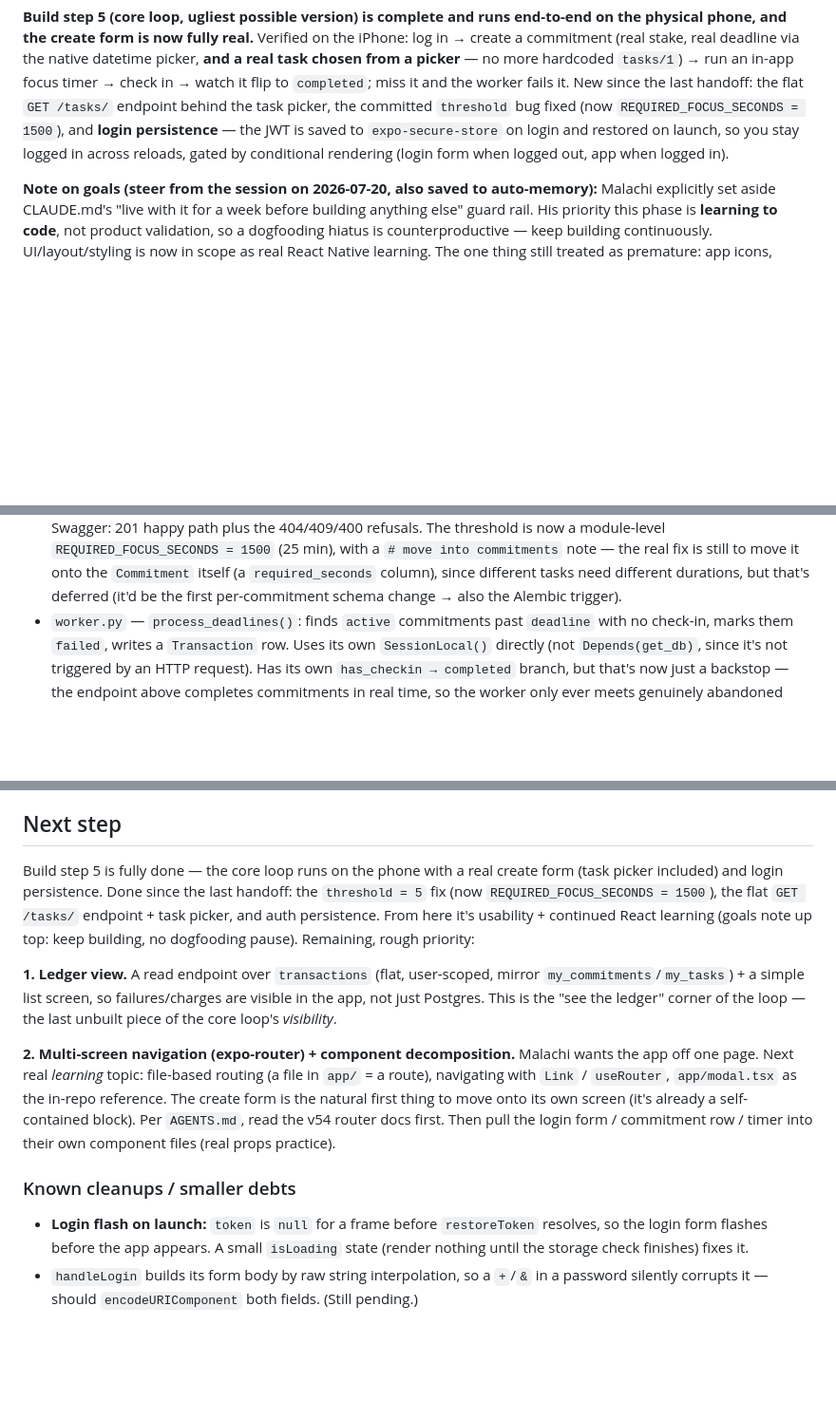
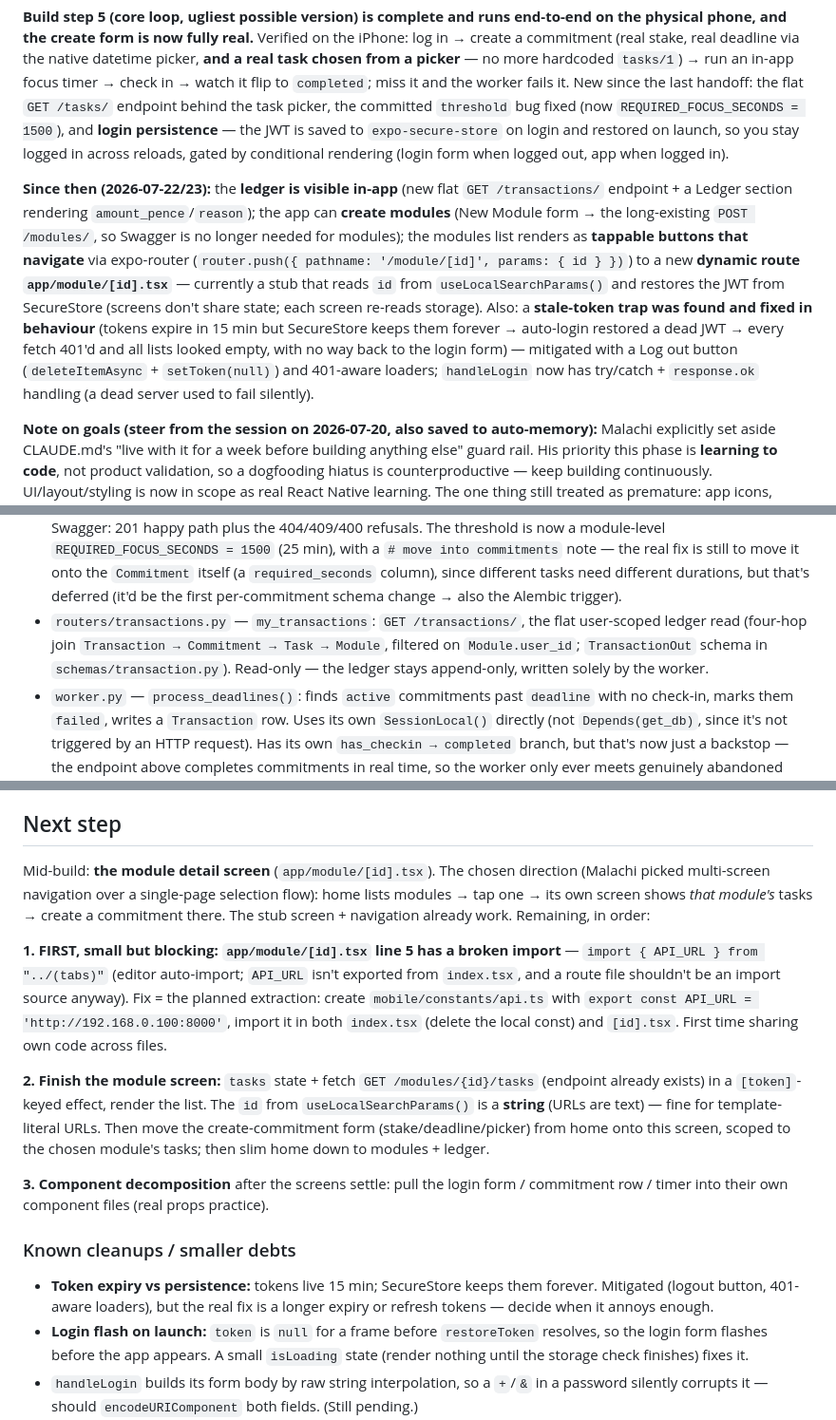
Before and after one commit to Malachitopp/study, a Markdown page: PROGRESS.md, 3 parts joined by grey strips. Shown at 95% size. Rendered like a GitHub page; blank space fills up the shorter version.

Commit message:
Update handoff docs: ledger visible, module navigation underway
Co-Authored-By: Claude Fable 5 <noreply@anthropic.com>

```diff
--- a/PROGRESS.md
+++ b/PROGRESS.md
@@ -9,6 +9,8 @@ Backend core (CLAUDE.md build step 2) **and** the deadline worker (build step 3)
 **Build step 4 (React basics + Expo setup) is complete.** `mobile/` is a real Expo SDK 54 project (`create-expo-app` default template, expo-router + tabs), running live on a physical iPhone via Expo Go. In `mobile/app/(tabs)/index.tsx`, all four target concepts were demonstrated hands-on: components (the file's own `HomeScreen`), props (`ThemedText`'s `type` prop, mirrored against its receiving component in `components/themed-text.tsx`), state (a tap counter via `useState`), and `useEffect` performing a real `fetch` against the backend's `GET /health` endpoint over the LAN.
 
 **Build step 5 (core loop, ugliest possible version) is complete and runs end-to-end on the physical phone, and the create form is now fully real.** Verified on the iPhone: log in → create a commitment (real stake, real deadline via the native datetime picker, **and a real task chosen from a picker** — no more hardcoded `tasks/1`) → run an in-app focus timer → check in → watch it flip to `completed`; miss it and the worker fails it. New since the last handoff: the flat `GET /tasks/` endpoint behind the task picker, the committed `threshold` bug fixed (now `REQUIRED_FOCUS_SECONDS = 1500`), and **login persistence** — the JWT is saved to `expo-secure-store` on login and restored on launch, so you stay logged in across reloads, gated by conditional rendering (login form when logged out, app when logged in).
+
+**Since then (2026-07-22/23):** the **ledger is visible in-app** (new flat `GET /transactions/` endpoint + a Ledger section rendering `amount_pence`/`reason`); the app can **create modules** (New Module form → the long-existing `POST /modules/`, so Swagger is no longer needed for modules); the modules list renders as **tappable buttons that navigate** via expo-router (`router.push({ pathname: '/module/[id]', params: { id } })`) to a new **dynamic route `app/module/[id].tsx`** — currently a stub that reads `id` from `useLocalSearchParams()` and restores the JWT from SecureStore (screens don't share state; each screen re-reads storage). Also: a **stale-token trap was found and fixed in behaviour** (tokens expire in 15 min but SecureStore keeps them forever → auto-login restored a dead JWT → every fetch 401'd and all lists looked empty, with no way back to the login form) — mitigated with a Log out button (`deleteItemAsync` + `setToken(null)`) and 401-aware loaders; `handleLogin` now has try/catch + `response.ok` handling (a dead server used to fail silently).
 
 **Note on goals (steer from the session on 2026-07-20, also saved to auto-memory):** Malachi explicitly set aside CLAUDE.md's "live with it for a week before building anything else" guard rail. His priority this phase is **learning to code**, not product validation, so a dogfooding hiatus is counterproductive — keep building continuously. UI/layout/styling is now in scope as real React Native learning. The one thing still treated as premature: app icons, onboarding screens, and App-Store polish.
 
@@ -28,6 +30,7 @@ Git repo initialized at the project root, committed incrementally — run `git l
 - `routers/tasks.py` — two routers. `router`: `POST /modules/{module_id}/tasks`, `GET /modules/{module_id}/tasks` (ownership checked through the parent module). `my_tasks`: `GET /tasks/` — a flat, user-scoped list of every task (join `Task → Module`, filter `Module.user_id`), mirroring `my_commitments`. Added to feed the mobile task picker.
 - `routers/commitments.py` — two routers in one file. `router`: `POST /tasks/{task_id}/commitments`, `GET /tasks/{task_id}/commitments` (ownership checked through task → module, via the `get_owned_tasks` helper). `my_commitments`: `GET /commitments/` — a flat list of every commitment belonging to the authenticated user, joined `Commitment → Task → Module` and filtered on `Module.user_id`. Added for the mobile home screen, which shouldn't need to know a task id just to show what you've committed to.
 - `routers/checkins.py` — the **success half of the loop** (new this session). `checkin_router`: `POST /commitments/{commitment_id}/checkins`. This is a *referee* endpoint, not a dumb insert. `get_owned_commitment` scopes ownership commitment → task → module. Then four guards, in order: 404 if not yours, **409** if status isn't `active`, **400** if `datetime.now(timezone.utc) > deadline` (server clock only — the client gets no vote), **400** if `focus_seconds < threshold`. On success it inserts the `Checkin` **and** sets `commitment.status = completed` in a single `db.commit()` (both writes atomic, so a check-in can never sit against a still-active commitment). Tested via Swagger: 201 happy path plus the 404/409/400 refusals. The threshold is now a module-level `REQUIRED_FOCUS_SECONDS = 1500` (25 min), with a `# move into commitments` note — the real fix is still to move it onto the `Commitment` itself (a `required_seconds` column), since different tasks need different durations, but that's deferred (it'd be the first per-commitment schema change → also the Alembic trigger).
+- `routers/transactions.py` — `my_transactions`: `GET /transactions/`, the flat user-scoped ledger read (four-hop join `Transaction → Commitment → Task → Module`, filtered on `Module.user_id`; `TransactionOut` schema in `schemas/transaction.py`). Read-only — the ledger stays append-only, written solely by the worker.
 - `worker.py` — `process_deadlines()`: finds `active` commitments past `deadline` with no check-in, marks them `failed`, writes a `Transaction` row. Uses its own `SessionLocal()` directly (not `Depends(get_db)`, since it's not triggered by an HTTP request). Has its own `has_checkin → completed` branch, but that's now just a backstop — the endpoint above completes commitments in real time, so the worker only ever meets genuinely abandoned ones.
 - `main.py` — wires all routers together (note: `commitments.py` and `tasks.py` each export *two* routers, and `checkins.py` adds another — so there are extra `include_router` calls to keep straight: `commitments.my_commitments`, `tasks.my_tasks`, `checkins.checkin_router`), imports `app.models` so every model registers at startup, and its `lifespan` context manager starts a `BackgroundScheduler` (APScheduler) that calls `process_deadlines` every 1 minute for the life of the app process. Same `yield`-splits-setup-from-teardown shape as `get_db`, applied to the whole app instead of one request.
 
@@ -64,14 +67,17 @@ One real test user exists: `malachi@example.com` (id 1), plus various test modul
 
 ## Next step
 
-Build step 5 is fully done — the core loop runs on the phone with a real create form (task picker included) and login persistence. Done since the last handoff: the `threshold = 5` fix (now `REQUIRED_FOCUS_SECONDS = 1500`), the flat `GET /tasks/` endpoint + task picker, and auth persistence. From here it's usability + continued React learning (goals note up top: keep building, no dogfooding pause). Remaining, rough priority:
+Mid-build: **the module detail screen** (`app/module/[id].tsx`). The chosen direction (Malachi picked multi-screen navigation over a single-page selection flow): home lists modules → tap one → its own screen shows *that module's* tasks → create a commitment there. The stub screen + navigation already work. Remaining, in order:
 
-**1. Ledger view.** A read endpoint over `transactions` (flat, user-scoped, mirror `my_commitments`/`my_tasks`) + a simple list screen, so failures/charges are visible in the app, not just Postgres. This is the "see the ledger" corner of the loop — the last unbuilt piece of the core loop's *visibility*.
+**1. FIRST, small but blocking: `app/module/[id].tsx` line 5 has a broken import** — `import { API_URL } from "../(tabs)"` (editor auto-import; `API_URL` isn't exported from `index.tsx`, and a route file shouldn't be an import source anyway). Fix = the planned extraction: create `mobile/constants/api.ts` with `export const API_URL = 'http://192.168.0.100:8000'`, import it in both `index.tsx` (delete the local const) and `[id].tsx`. First time sharing own code across files.
 
-**2. Multi-screen navigation (expo-router) + component decomposition.** Malachi wants the app off one page. Next real *learning* topic: file-based routing (a file in `app/` = a route), navigating with `Link` / `useRouter`, `app/modal.tsx` as the in-repo reference. The create form is the natural first thing to move onto its own screen (it's already a self-contained block). Per `AGENTS.md`, read the v54 router docs first. Then pull the login form / commitment row / timer into their own component files (real props practice).
+**2. Finish the module screen:** `tasks` state + fetch `GET /modules/{id}/tasks` (endpoint already exists) in a `[token]`-keyed effect, render the list. The `id` from `useLocalSearchParams()` is a **string** (URLs are text) — fine for template-literal URLs. Then move the create-commitment form (stake/deadline/picker) from home onto this screen, scoped to the chosen module's tasks; then slim home down to modules + ledger.
+
+**3. Component decomposition** after the screens settle: pull the login form / commitment row / timer into their own component files (real props practice).
 
 ### Known cleanups / smaller debts
 
+- **Token expiry vs persistence:** tokens live 15 min; SecureStore keeps them forever. Mitigated (logout button, 401-aware loaders), but the real fix is a longer expiry or refresh tokens — decide when it annoys enough.
 - **Login flash on launch:** `token` is `null` for a frame before `restoreToken` resolves, so the login form flashes before the app appears. A small `isLoading` state (render nothing until the storage check finishes) fixes it.
 - `handleLogin` builds its form body by raw string interpolation, so a `+`/`&` in a password silently corrupts it — should `encodeURIComponent` both fields. (Still pending.)
 - Unused imports (`Platform`, `HelloWave`, `Link`) and the dead `count` state in `index.tsx` — harmless warnings, clean whenever.
```
Also changed, not shown: other parts of PROGRESS.md (+1 -1 lines), CLAUDE.md (+3 -1 lines).
